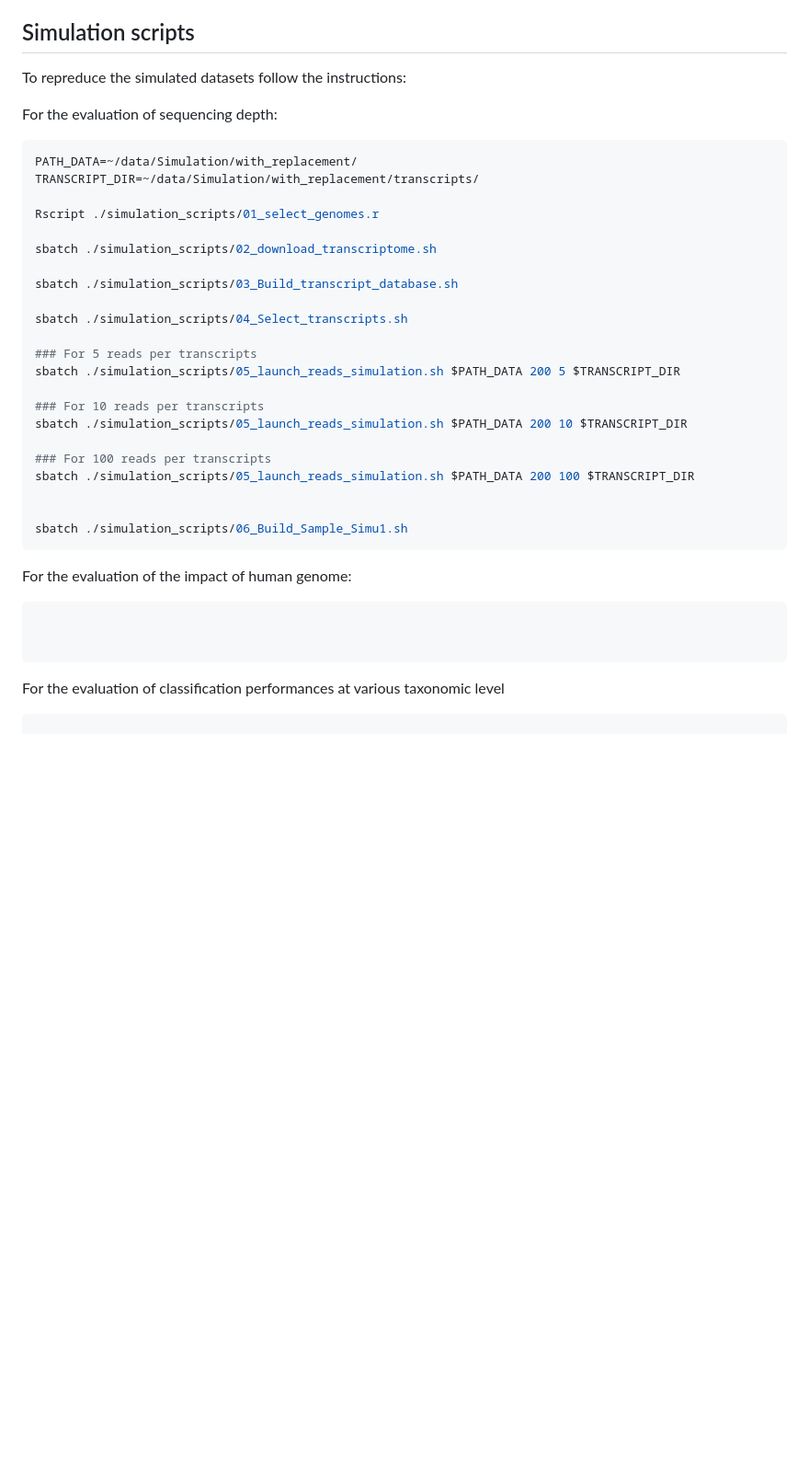
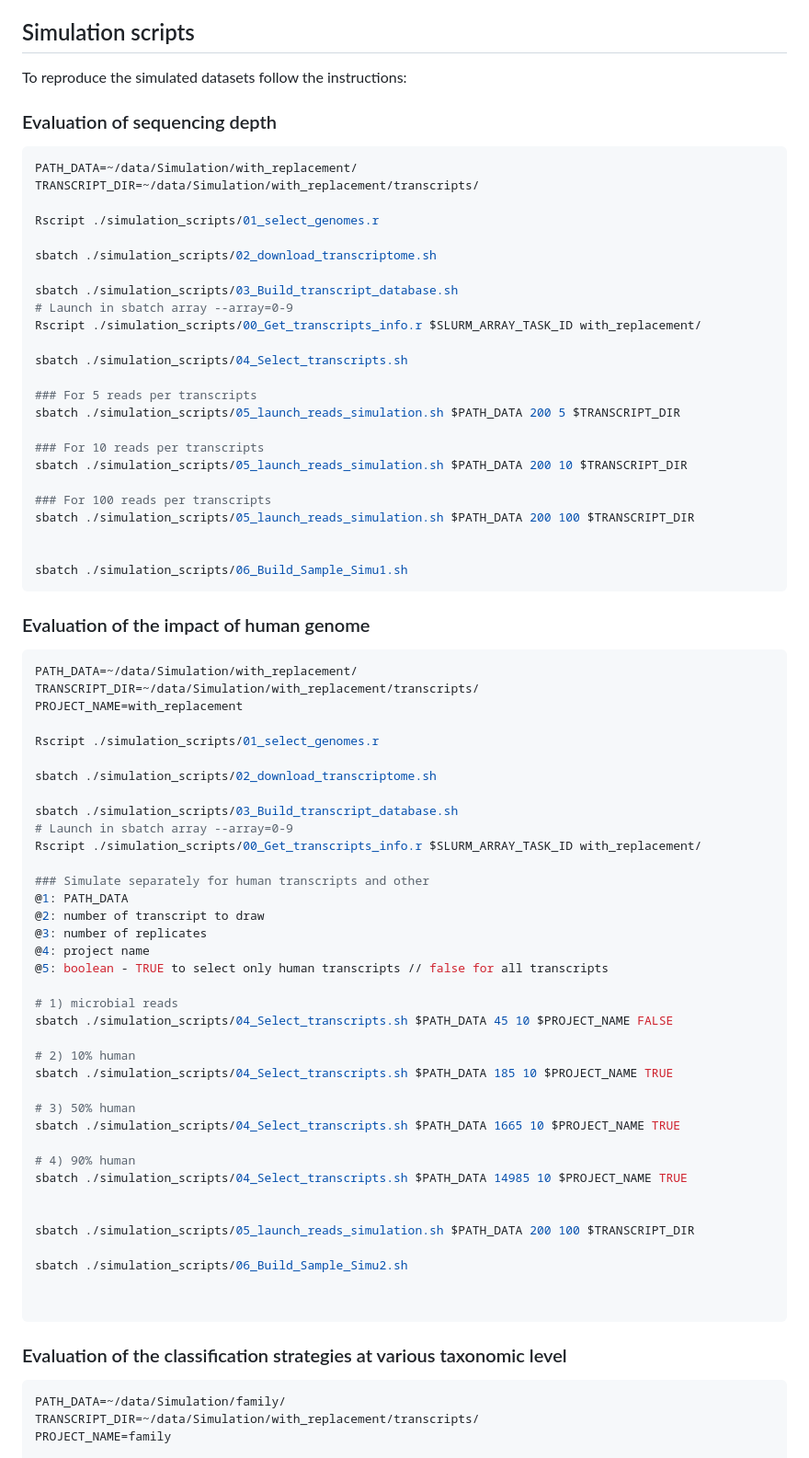
Before and after one commit to acolajanni/MetatranscriptomicsBenchmark, a Markdown page: README.md, the part around one of its changes. Shown at 92% size. Drawn GitHub-style; blank space fills up the shorter version.

````diff
--- a/README.md
+++ b/README.md
@@ -257,9 +257,9 @@ Output of this step:
 
 ## Simulation scripts
 
-To repreduce the simulated datasets follow the instructions:
+To reproduce the simulated datasets follow the instructions:
 
-For the evaluation of sequencing depth:
+### Evaluation of sequencing depth
 
 ```bash
 PATH_DATA=~/data/Simulation/with_replacement/
@@ -270,6 +270,8 @@ Rscript ./simulation_scripts/01_select_genomes.r
 sbatch ./simulation_scripts/02_download_transcriptome.sh
 
 sbatch ./simulation_scripts/03_Build_transcript_database.sh
+# Launch in sbatch array --array=0-9
+Rscript ./simulation_scripts/00_Get_transcripts_info.r $SLURM_ARRAY_TASK_ID with_replacement/
 
 sbatch ./simulation_scripts/04_Select_transcripts.sh
 
@@ -286,16 +288,54 @@ sbatch ./simulation_scripts/05_launch_reads_simulation.sh $PATH_DATA 200 100 $TR
 sbatch ./simulation_scripts/06_Build_Sample_Simu1.sh
 ```
 
+### Evaluation of the impact of human genome
 
-For the evaluation of the impact of human genome:
 
 ```bash
+PATH_DATA=~/data/Simulation/with_replacement/
+TRANSCRIPT_DIR=~/data/Simulation/with_replacement/transcripts/
+PROJECT_NAME=with_replacement
+
+Rscript ./simulation_scripts/01_select_genomes.r
+
+sbatch ./simulation_scripts/02_download_transcriptome.sh
+
+sbatch ./simulation_scripts/03_Build_transcript_database.sh
+# Launch in sbatch array --array=0-9
+Rscript ./simulation_scripts/00_Get_transcripts_info.r $SLURM_ARRAY_TASK_ID with_replacement/
+
+### Simulate separately for human transcripts and other
+@1: PATH_DATA
+@2: number of transcript to draw
+@3: number of replicates
+@4: project name
+@5: boolean - TRUE to select only human transcripts // false for all transcripts
+
+# 1) microbial reads
+sbatch ./simulation_scripts/04_Select_transcripts.sh $PATH_DATA 45 10 $PROJECT_NAME FALSE
+
+# 2) 10% human
+sbatch ./simulation_scripts/04_Select_transcripts.sh $PATH_DATA 185 10 $PROJECT_NAME TRUE
+
+# 3) 50% human
+sbatch ./simulation_scripts/04_Select_transcripts.sh $PATH_DATA 1665 10 $PROJECT_NAME TRUE
+
+# 4) 90% human
+sbatch ./simulation_scripts/04_Select_transcripts.sh $PATH_DATA 14985 10 $PROJECT_NAME TRUE
+
+
+sbatch ./simulation_scripts/05_launch_reads_simulation.sh $PATH_DATA 200 100 $TRANSCRIPT_DIR
+
+sbatch ./simulation_scripts/06_Build_Sample_Simu2.sh
 
 
 ```
 
+### Evaluation of the classification strategies at various taxonomic level
 
-For the evaluation of classification performances at various taxonomic level
 
 ```bash
+PATH_DATA=~/data/Simulation/family/
+TRANSCRIPT_DIR=~/data/Simulation/with_replacement/transcripts/
+PROJECT_NAME=family
 
````
Also changed, not shown: other parts of README.md (+50 -0 lines).
